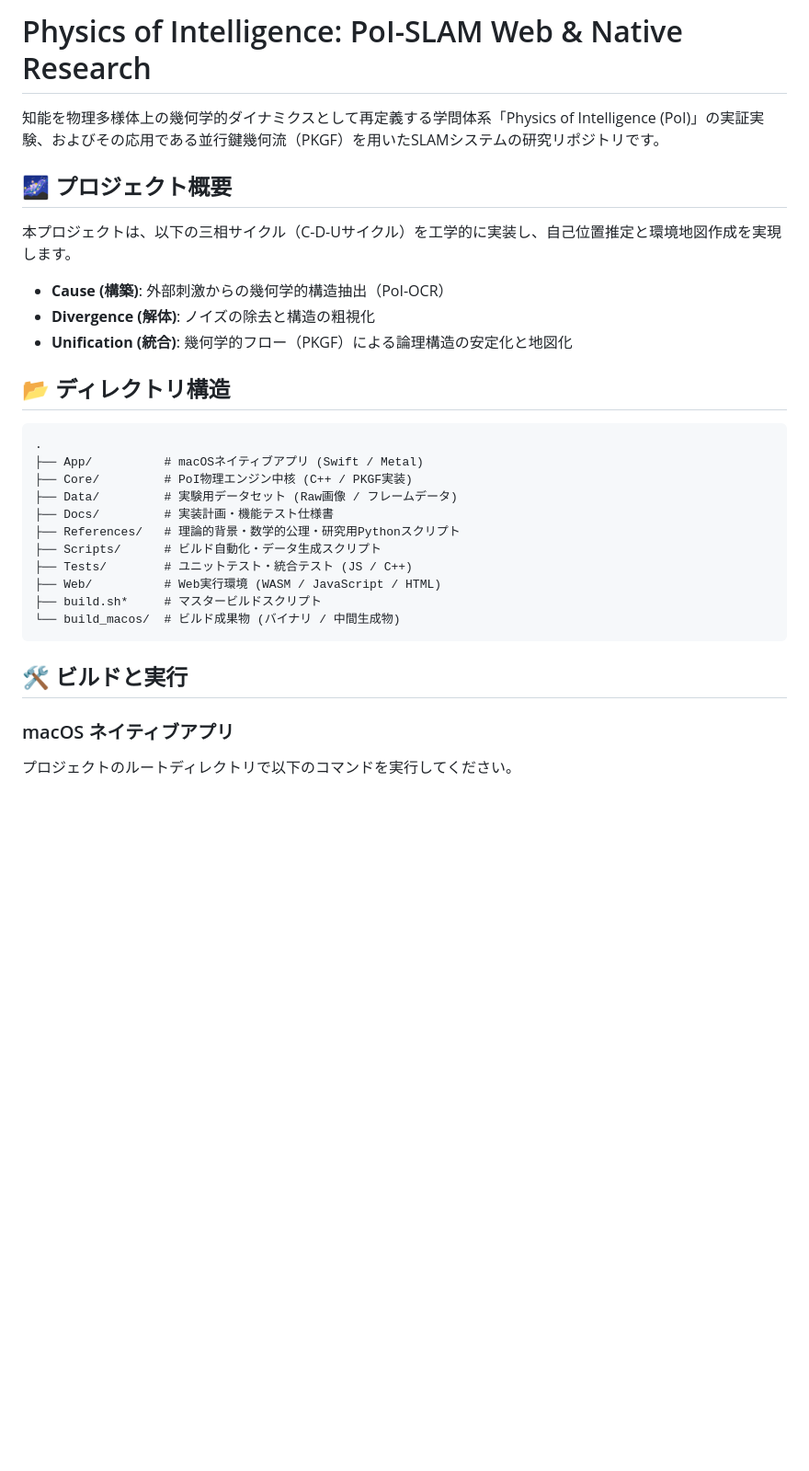
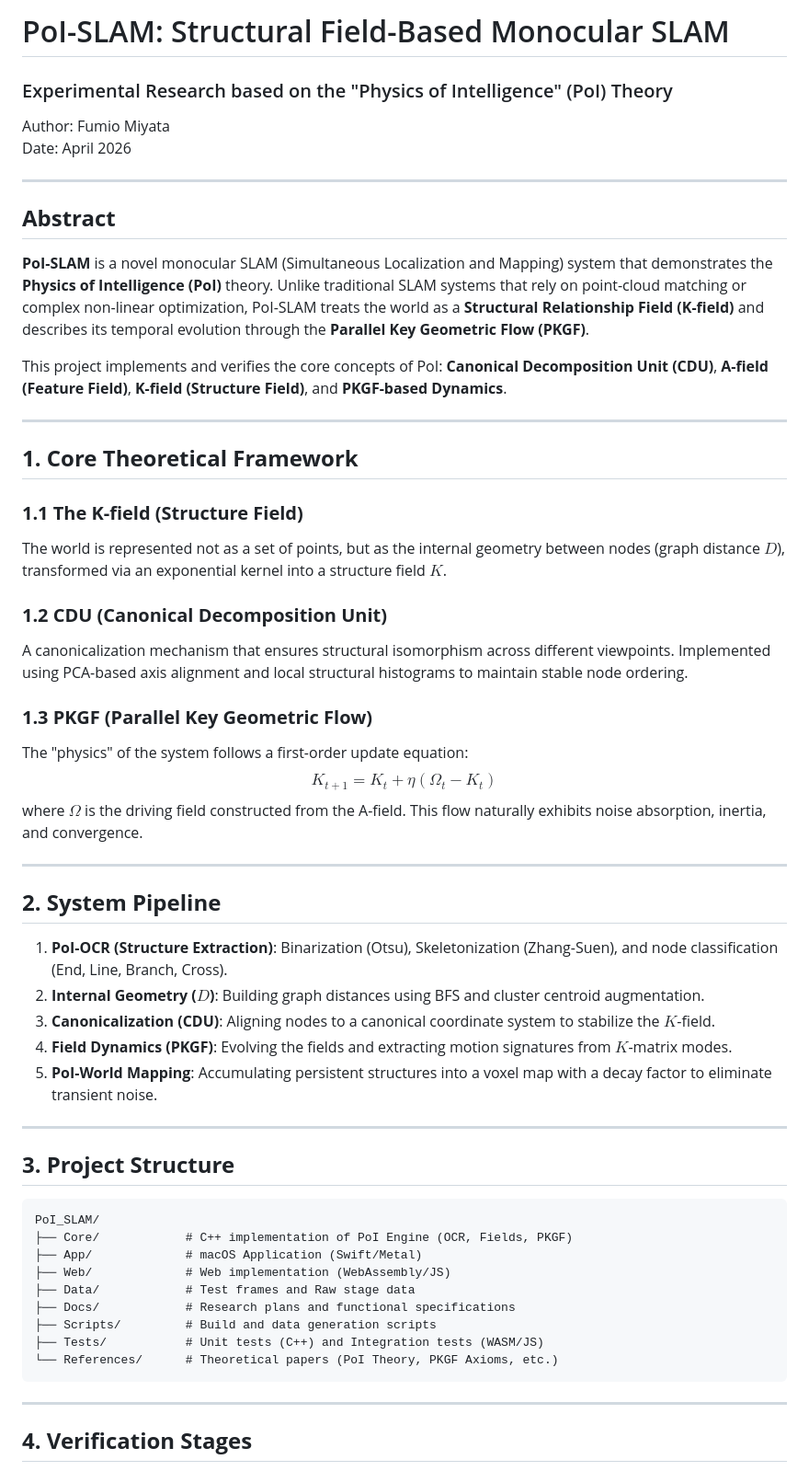
Before and after one commit to aikenkyu001/PoI_SLAM, a Markdown page: README.md, the part around one of its changes. Shown at 92% size. Rendered like a GitHub page; blank space fills up the shorter version.

Commit message:
docs: update README.md to reflect latest research and implementation

````diff
--- a/README.md
+++ b/README.md
@@ -1,33 +1,59 @@
-# Physics of Intelligence: PoI-SLAM Web & Native Research
+# PoI-SLAM: Structural Field-Based Monocular SLAM
+### Experimental Research based on the "Physics of Intelligence" (PoI) Theory
 
-知能を物理多様体上の幾何学的ダイナミクスとして再定義する学問体系「Physics of Intelligence (PoI)」の実証実験、およびその応用である並行鍵幾何流（PKGF）を用いたSLAMシステムの研究リポジトリです。
+Author: Fumio Miyata
+Date: April 2026
 
-## 🌌 プロジェクト概要
+---
 
-本プロジェクトは、以下の三相サイクル（C-D-Uサイクル）を工学的に実装し、自己位置推定と環境地図作成を実現します。
+## **Abstract**
 
-- **Cause (構築)**: 外部刺激からの幾何学的構造抽出（PoI-OCR）
-- **Divergence (解体)**: ノイズの除去と構造の粗視化
-- **Unification (統合)**: 幾何学的フロー（PKGF）による論理構造の安定化と地図化
+**PoI-SLAM** is a novel monocular SLAM (Simultaneous Localization and Mapping) system that demonstrates the **Physics of Intelligence (PoI)** theory. Unlike traditional SLAM systems that rely on point-cloud matching or complex non-linear optimization, PoI-SLAM treats the world as a **Structural Relationship Field (K-field)** and describes its temporal evolution through the **Parallel Key Geometric Flow (PKGF)**.
 
-## 📂 ディレクトリ構造
+This project implements and verifies the core concepts of PoI: **Canonical Decomposition Unit (CDU)**, **A-field (Feature Field)**, **K-field (Structure Field)**, and **PKGF-based Dynamics**.
 
-```text
-.
-├── App/          # macOSネイティブアプリ (Swift / Metal)
-├── Core/         # PoI物理エンジン中核 (C++ / PKGF実装)
-├── Data/         # 実験用データセット (Raw画像 / フレームデータ)
-├── Docs/         # 実装計画・機能テスト仕様書
-├── References/   # 理論的背景・数学的公理・研究用Pythonスクリプト
-├── Scripts/      # ビルド自動化・データ生成スクリプト
-├── Tests/        # ユニットテスト・統合テスト (JS / C++)
-├── Web/          # Web実行環境 (WASM / JavaScript / HTML)
-├── build.sh*     # マスタービルドスクリプト
-└── build_macos/  # ビルド成果物 (バイナリ / 中間生成物)
+---
+
+## **1. Core Theoretical Framework**
+
+### **1.1 The K-field (Structure Field)**
+The world is represented not as a set of points, but as the internal geometry between nodes (graph distance $D$), transformed via an exponential kernel into a structure field $K$.
+
+### **1.2 CDU (Canonical Decomposition Unit)**
+A canonicalization mechanism that ensures structural isomorphism across different viewpoints. Implemented using PCA-based axis alignment and local structural histograms to maintain stable node ordering.
+
+### **1.3 PKGF (Parallel Key Geometric Flow)**
+The "physics" of the system follows a first-order update equation:
+$$K_{t+1} = K_t + \eta (\Omega_t - K_t)$$
+where $\Omega$ is the driving field constructed from the A-field. This flow naturally exhibits noise absorption, inertia, and convergence.
+
+---
+
+## **2. System Pipeline**
+
+1.  **PoI-OCR (Structure Extraction)**: Binarization (Otsu), Skeletonization (Zhang-Suen), and node classification (End, Line, Branch, Cross).
+2.  **Internal Geometry ($D$)**: Building graph distances using BFS and cluster centroid augmentation.
+3.  **Canonicalization (CDU)**: Aligning nodes to a canonical coordinate system to stabilize the $K$-field.
+4.  **Field Dynamics (PKGF)**: Evolving the fields and extracting motion signatures from $K$-matrix modes.
+5.  **PoI-World Mapping**: Accumulating persistent structures into a voxel map with a decay factor to eliminate transient noise.
+
+---
+
+## **3. Project Structure**
+
+```
+PoI_SLAM/
+├── Core/            # C++ implementation of PoI Engine (OCR, Fields, PKGF)
+├── App/             # macOS Application (Swift/Metal)
+├── Web/             # Web implementation (WebAssembly/JS)
+├── Data/            # Test frames and Raw stage data
+├── Docs/            # Research plans and functional specifications
+├── Scripts/         # Build and data generation scripts
+├── Tests/           # Unit tests (C++) and Integration tests (WASM/JS)
+└── References/      # Theoretical papers (PoI Theory, PKGF Axioms, etc.)
 ```
 
-## 🛠 ビルドと実行
+---
 
-### macOS ネイティブアプリ
-プロジェクトのルートディレクトリで以下のコマンドを実行してください。
+## **4. Verification Stages**
 
````
Also changed, not shown: other parts of README.md (+21 -23 lines).
